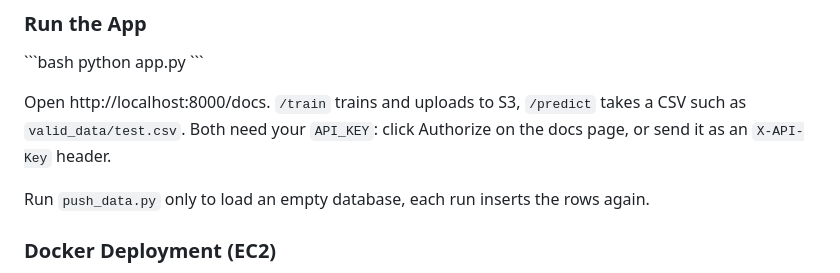
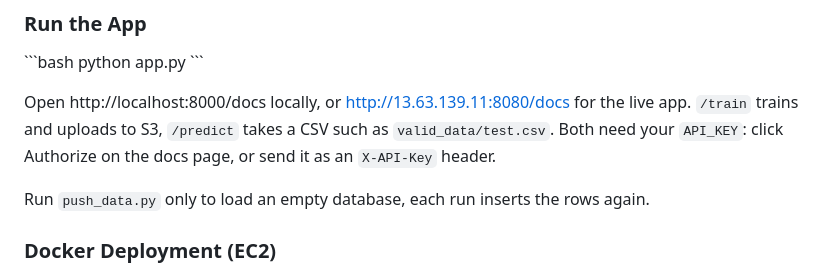
Before and after one commit to 123456-raul/networksecurity, a Markdown page: README.md, the part around the change. GitHub-like rendering.

Commit message:
Add live AWS address to README

```diff
--- a/README.md
+++ b/README.md
@@ -52,7 +52,7 @@ python main.py
 python app.py
 \`\`\`
 
-Open http://localhost:8000/docs. `/train` trains and uploads to S3, `/predict` takes a CSV such as `valid_data/test.csv`. Both need your `API_KEY`: click Authorize on the docs page, or send it as an `X-API-Key` header.
+Open http://localhost:8000/docs locally, or http://13.63.139.11:8080/docs for the live app. `/train` trains and uploads to S3, `/predict` takes a CSV such as `valid_data/test.csv`. Both need your `API_KEY`: click Authorize on the docs page, or send it as an `X-API-Key` header.
 
 Run `push_data.py` only to load an empty database, each run inserts the rows again.
 
```
